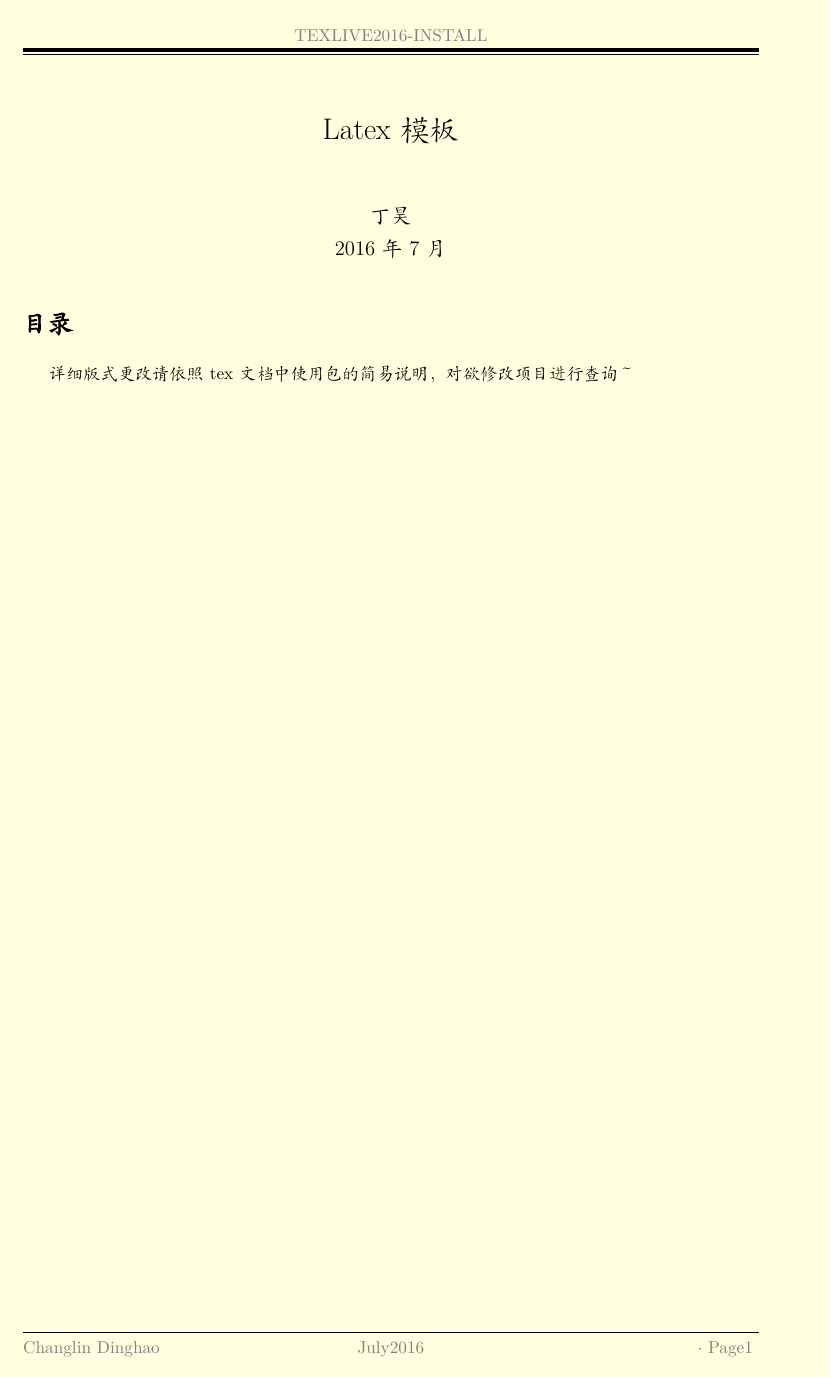
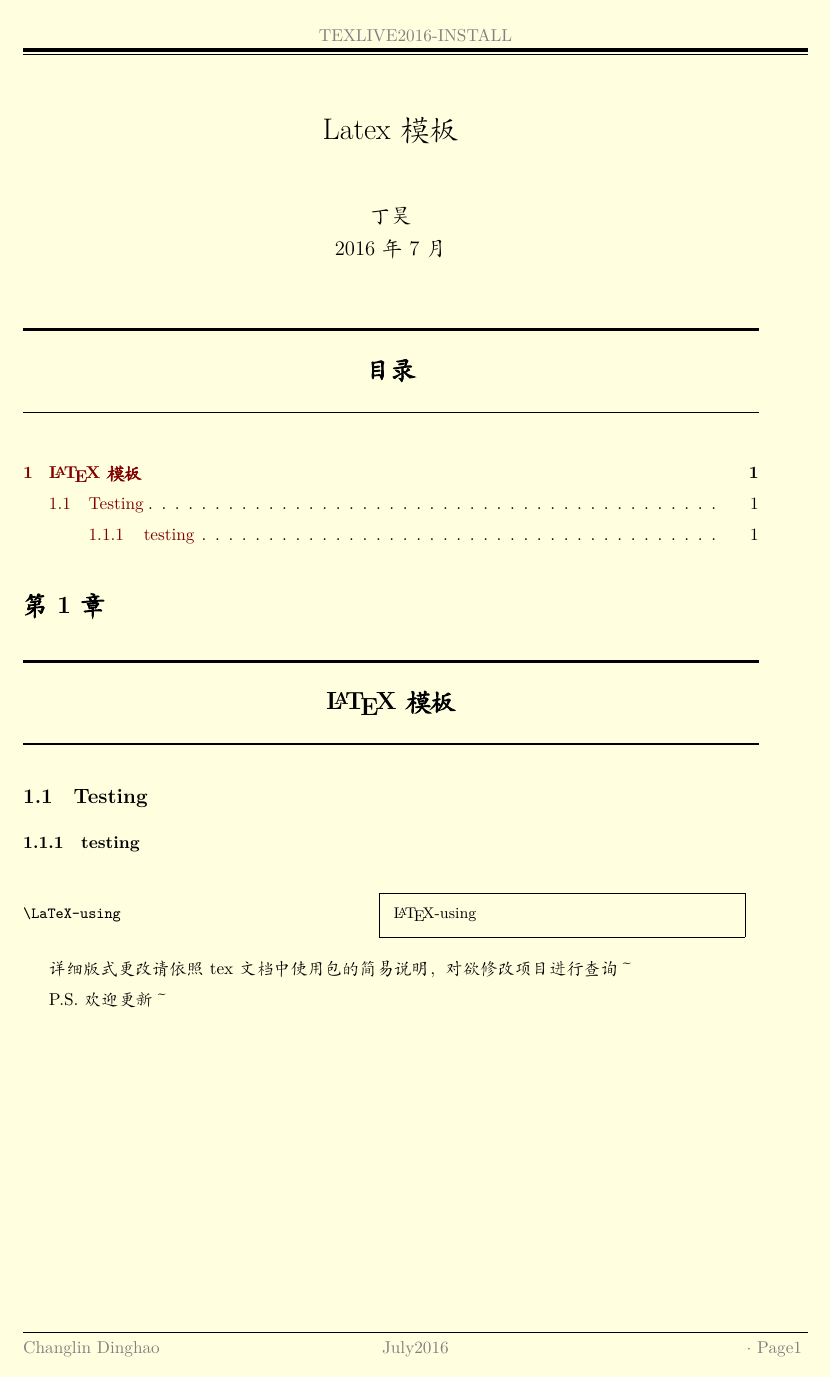
Before and after one commit to Jinnaouc/newbie, a LaTeX document (Latex/latex模板.tex, which reads Latex/styles/lshort.sty): the whole page. Compiled offline with XeLaTeX; a missing font is replaced by an installed copy or a similar font.

Commit message:
amend the template

```diff
--- a/Latex/latex模板.tex
+++ b/Latex/latex模板.tex
@@ -52,8 +52,32 @@
 \usepackage{hyperref}%扩展参考文献，目录功能和加入超链接。
 
 % title
-%\usepackage{titlesec}%花哨的章节标题
+\usepackage{titlesec}%花哨的章节标题
+
+\usepackage{etoolbox}
+\makeatletter
+\patchcmd{\ttlh@hang}{\parindent\z@}{\parindent\z@\leavevmode}{}{}
+\patchcmd{\ttlh@hang}{\noindent}{}{}{}
+\makeatother%titlesec旧版本无编号问题
+
 %\titleformat{\section}[frame]{\normalfont}{\filright\footnotesize\enspace SECTION \thesection\enspace}{8pt}{\Large\bfseries\filcenter}
+
+\titleformat
+{\section} % command
+[display] % shape
+{\bfseries\Large} % format
+{第\ \thesection 章\ } % label
+{0.3ex} % sep
+{
+    \rule{\textwidth}{2pt}
+    \vspace{1ex}
+    \centering
+} % before-code
+[
+\vspace{-2ex}%
+\rule{\textwidth}{1pt}
+] % after-code
+
 
 %tightly-packed lists
 \usepackage{mdwlist}
@@ -206,6 +231,9 @@
 }%
 }
 
+\usepackage{styles/lshort}
+
+
 %%%%%%%%%%%%%%%%%%%%%%%%%%%%%%%%%%%%%%%%%%%%%%%%%%%%%%%%%%%%%%%%%
 \begin{document}
 \title{\vspace{-2em}Latex模板\vspace{0.7em}}
@@ -214,7 +242,21 @@
 \maketitle\thispagestyle{fancy}%在上部添加横线
 \maketitle
 \tableofcontents
+%%%%%%%%%%%%%%%%%%%%%%%%%%%%%%%%%%%%%%%%%%%%%%%%%%%%%%%%%%%%%%%%%
+
+\section{\LaTeX 模板}
+
+\subsection{Testing}
+
+\subsubsection{testing}
+
+\begin{example}
+\LaTeX-using
+\end{example}
+
 
 详细版式更改请依照tex文档中使用包的简易说明，对欲修改项目进行查询～
 
+P.S. 欢迎更新～
+
 \end{document}
--- /dev/null
+++ b/Latex/styles/lshort.sty
@@ -0,0 +1,79 @@
+%%%%%%%%%%%%%%%%%%%%%%%%%%%%%%%%%%%%%%%%%%%%%%%%%%%%%%%%%%%%%%%%%
+% Contents: Special Commands for the LShort2e Introduction
+% $Id: lshort.sty,v 1.2 2003/03/19 20:57:45 oetiker Exp $
+%%%%%%%%%%%%%%%%%%%%%%%%%%%%%%%%%%%%%%%%%%%%%%%%%%%%%%%%%%%%%%%%%
+% By Tobias Oetiker
+%%%%%%%%%%%%%%%%%%%%%%%%%%%%%%%%%%%%%%%%%%%%%%%%%%%%%%%%%%%%%%%%%
+%\errorcontextlines=10
+
+%save pageref an label
+
+\ProvidesPackage{lshort}
+
+\newenvironment{lscommand}%
+    {\nopagebreak\par\small\addvspace{3.2ex plus 0.8ex minus 0.2ex}%
+     \vskip -\parskip
+     \noindent%
+     \begin{tabular}{|l|}\hline\rule{0pt}{1em}\ignorespaces}%
+    {\\\hline\end{tabular}\par\nopagebreak\addvspace{3.2ex plus 0.8ex
+        minus 0.2ex}%
+     \vskip -\parskip}
+
+\newwrite\example@out
+\newcounter{exacnt}
+\setcounter{exacnt}{1}
+\newlength{\savefboxrule}
+\newlength{\savefboxsep}
+\newlength{\outdent}
+\setlength{\outdent}{1cm}
+\addtolength{\headwidth}{\outdent}
+\newenvironment{example}%
+{\begingroup% Lets Keep the Changes Local
+  \@bsphack
+  \immediate\openout \example@out \jobname.exa
+  \let\do\@makeother\dospecials\catcode`\^^M\active
+  \def\verbatim@processline{%
+    \immediate\write\example@out{\the\verbatim@line}}%
+  \verbatim@start}%
+{\immediate\closeout\example@out\@esphack\endgroup%
+                                %
+                                % And here comes my part. :-
+                                %
+  \stepcounter{exacnt}%
+  \setlength{\parindent}{0pt}%
+  \par\addvspace{3.0ex plus 0.8ex minus 0.5ex}\vskip -\parskip
+%  Page \lsspageref{exa:\theexacnt}
+\expandafter\ifx\csname r@exa\theexacnt\endcsname\relax\else
+%\ifx\pdfoutput\undefined % We're not running pdftex
+%  \ifodd\lsspageref{exa\theexacnt}\hspace*{0pt}\else\hspace*{-\outdent}\fi%
+%\else
+%% HyPsd@pageref internal hyperref command v6.69c
+  \ifodd\HyPsd@pageref{exa\theexacnt}\hspace*{0pt}\else\hspace*{-\outdent}\fi%
+%\fi
+\fi
+\makebox[\textwidth][l]{%
+%\raisebox{-\height}[0pt][\totalheight]{%
+  \begin{minipage}[c]{0.45\textwidth}%
+    \small\verbatiminput{\jobname.exa}
+  \end{minipage}%
+                                %}%
+  \hspace{5mm}%
+  \setlength{\savefboxrule}{\fboxrule}%
+  \setlength{\fboxrule}{0.1pt}%
+  \setlength{\savefboxsep}{\fboxsep}%
+  \setlength{\fboxsep}{3mm}%
+                                %  \raisebox{-\height}[0pt][\totalheight]{%
+  \fbox{%
+    \begin{minipage}{0.45\textwidth}%
+      \setlength{\fboxrule}{\savefboxrule}%
+      \setlength{\fboxsep}{\savefboxsep}%
+      \setlength{\fboxrule}{0.5pt}%
+      \setlength{\parskip}{1ex plus 0.4ex minus 0.2ex}%
+      \begin{trivlist}\item\small\input{\jobname.exa}
+      \end{trivlist}
+    \end{minipage}
+    }%
+%  }%
+}\label{exa\theexacnt}%
+\par\addvspace{3ex plus 0.8ex minus 0.5ex}\vskip -\parskip
+}
```
Also changed, not shown: Latex/latex模板.pdf, Latex/latex模板.tex (1 more changed lines).
